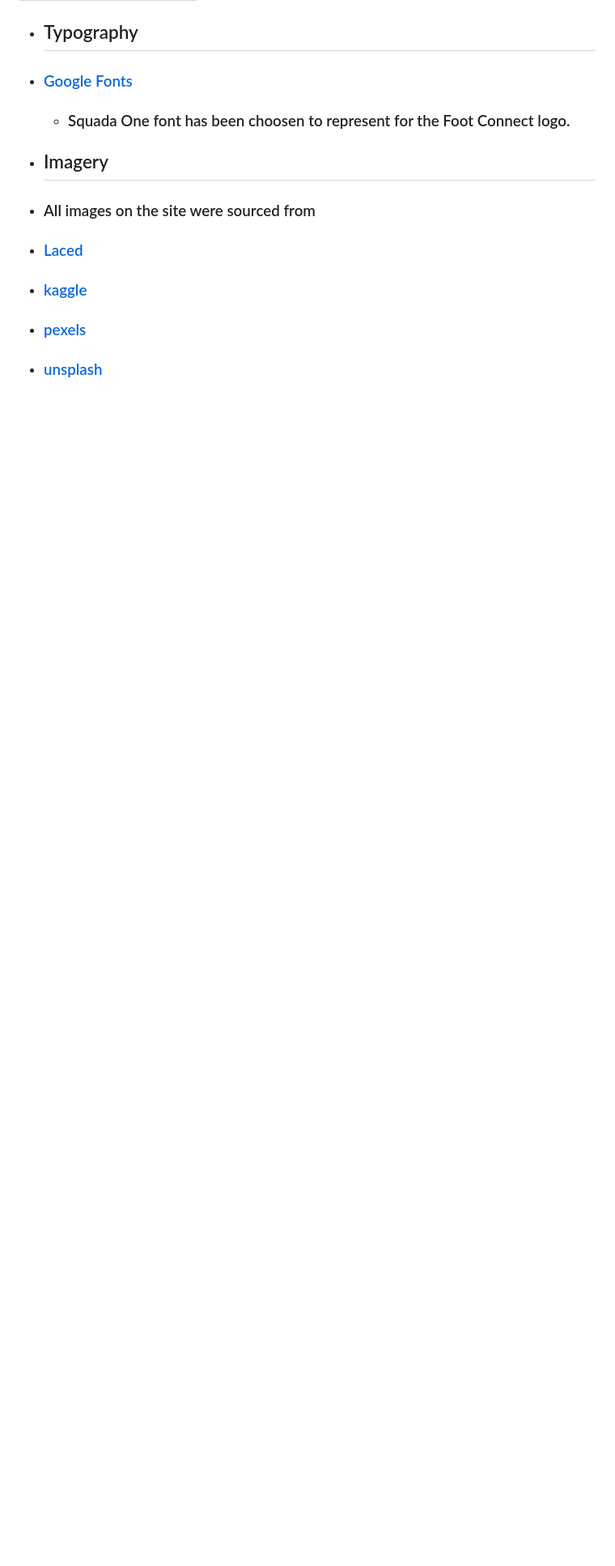
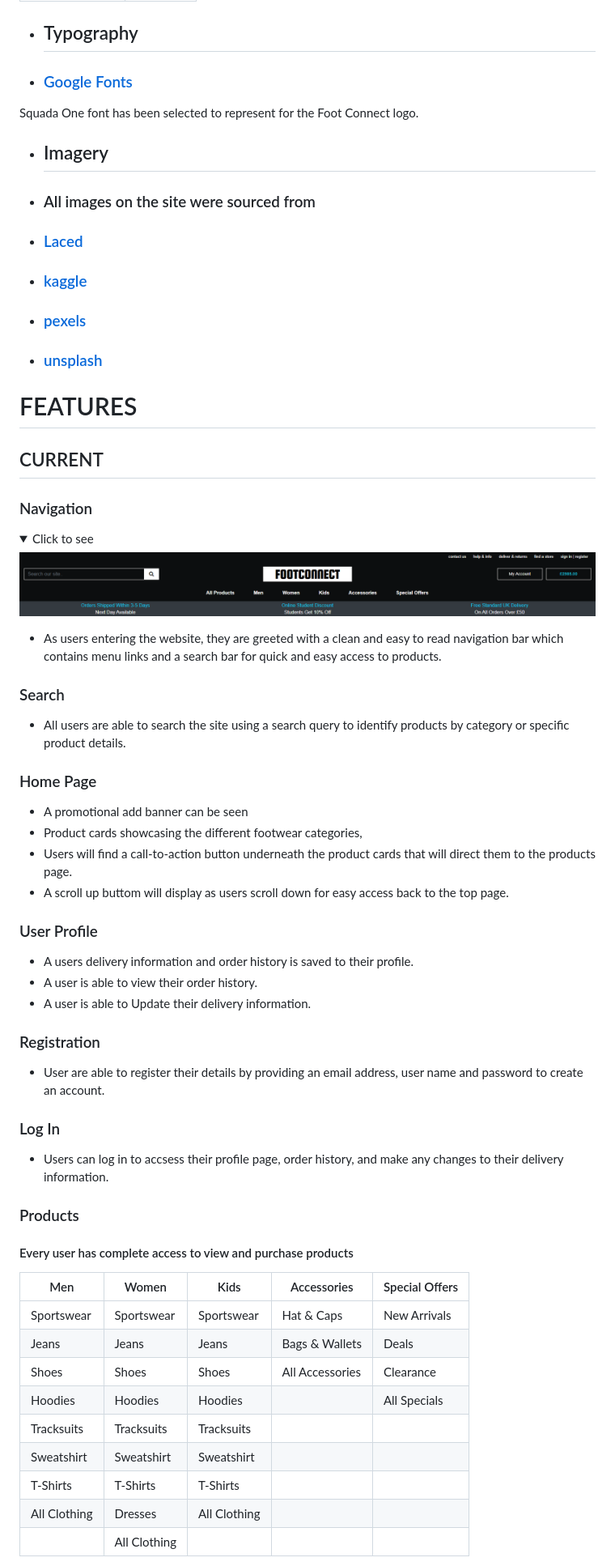
Before and after one commit to MattB859/foot-connect, a Markdown page: README.md, the part around the change printed below. Shown: that part at 81% size. Rendered like a GitHub page; pictures changed too: media/navigation.png (added); folded sections open; blank space fills up the shorter version.

Commit message:
Added Features to README.md

```diff
--- a/README.md
+++ b/README.md
@@ -61,7 +61,7 @@ Bootstrap variables were chosen to keep the colour scheme of the site clean and
 
 -  ### [Google Fonts](https://fonts.google.com/specimen/Squada+One)
 
-    -  ### Squada One font has been choosen to represent for the Foot Connect logo.
+Squada One font has been selected to represent for the Foot Connect logo.
 
 -  ## Imagery
 
@@ -71,3 +71,63 @@ Bootstrap variables were chosen to keep the colour scheme of the site clean and
 -  ### [pexels](https://www.pexels.com/)
 -  ### [unsplash](https://unsplash.com/)
 
+# FEATURES
+
+## CURRENT
+
+### Navigation
+
+<details><summary>Click to see</summary>
+    <p>
+<img align="center" src="media/navigation.png">
+</p>
+</details>
+
+- As users entering the website, they are greeted with a clean and easy to read navigation bar which contains menu links and a search bar for quick and easy access to products.
+
+### Search
+
+- All users are able to search the site using a search query to identify products by category or specific product details.
+
+### Home Page
+
+- A promotional add banner can be seen
+- Product cards showcasing the different footwear categories,
+- Users will find a call-to-action button underneath the product cards that will direct them to the products page.
+- A scroll up buttom will display as users scroll down for easy access back to the top page.
+
+
+### User Profile
+
+- A users delivery information and order history is saved to their profile.
+- A user is able to view their order history.
+- A user is able to Update their delivery information.
+
+
+### Registration
+
+- User are able to register their details by providing an email address, user name and password to create an account.
+
+
+### Log In
+
+- Users can log in to accsess their profile page, order history, and make any changes to their delivery information.
+
+
+### Products
+
+#### Every user has complete access to view and purchase products
+
+| Men | Women | Kids | Accessories | Special Offers |
+| --- | ----- | ---- | ----------- | -------------- |
+| Sportswear | Sportswear | Sportswear | Hat & Caps | New Arrivals |
+| Jeans | Jeans | Jeans | Bags & Wallets | Deals |
+| Shoes | Shoes | Shoes | All Accessories | Clearance  |
+| Hoodies | Hoodies | Hoodies |        | All Specials  |
+| Tracksuits | Tracksuits | Tracksuits |     |         |
+| Sweatshirt | Sweatshirt | Sweatshirt |     |         |
+| T-Shirts   | T-Shirts   | T-Shirts   |     |         |
+| All Clothing | Dresses  | All Clothing  |     |      |
+|      |  All Clothing |     |      |      |
+
+
```
Also changed, not shown: other parts of README.md (+36 -6 lines), media/crown-2.png (added), 3 other files.
